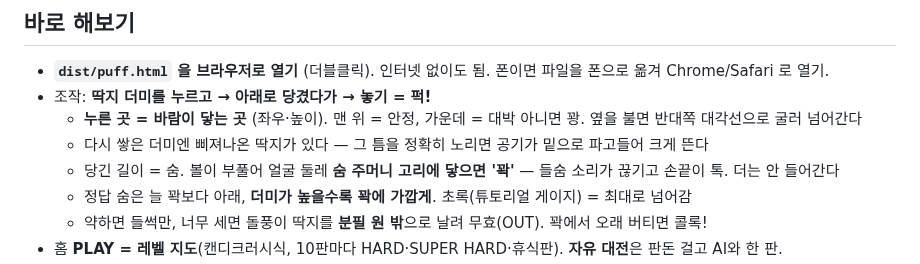
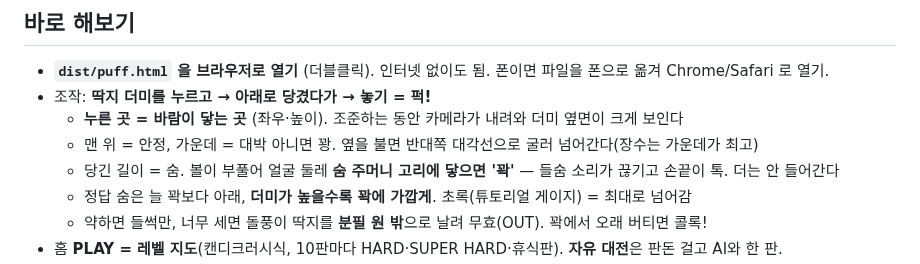
Before and after one commit to ffogtive/G2, a Markdown page: README.md, the part around the change. Drawn GitHub-style.

```diff
--- a/README.md
+++ b/README.md
@@ -8,8 +8,8 @@
 
 - **`dist/puff.html` 을 브라우저로 열기** (더블클릭). 인터넷 없이도 됨. 폰이면 파일을 폰으로 옮겨 Chrome/Safari 로 열기.
 - 조작: **딱지 더미를 누르고 → 아래로 당겼다가 → 놓기 = 퍽!**
-  - **누른 곳 = 바람이 닿는 곳** (좌우·높이). 맨 위 = 안정, 가운데 = 대박 아니면 꽝. 옆을 불면 반대쪽 대각선으로 굴러 넘어간다
-  - 다시 쌓은 더미엔 삐져나온 딱지가 있다 — 그 틈을 정확히 노리면 공기가 밑으로 파고들어 크게 뜬다
+  - **누른 곳 = 바람이 닿는 곳** (좌우·높이). 조준하는 동안 카메라가 내려와 더미 옆면이 크게 보인다
+  - 맨 위 = 안정, 가운데 = 대박 아니면 꽝. 옆을 불면 반대쪽 대각선으로 굴러 넘어간다(장수는 가운데가 최고)
   - 당긴 길이 = 숨. 볼이 부풀어 얼굴 둘레 **숨 주머니 고리에 닿으면 '꽉'** — 들숨 소리가 끊기고 손끝이 톡. 더는 안 들어간다
   - 정답 숨은 늘 꽉보다 아래, **더미가 높을수록 꽉에 가깝게**. 초록(튜토리얼 게이지) = 최대로 넘어감
   - 약하면 들썩만, 너무 세면 돌풍이 딱지를 **분필 원 밖**으로 날려 무효(OUT). 꽉에서 오래 버티면 콜록!
```
Also changed, not shown: docs/BLOCKERS.md (+9 -0 lines), docs/design/round4-aim.md (+52 -33 lines), docs/design/img/r4-aim-view.png (added), 9 other files.
